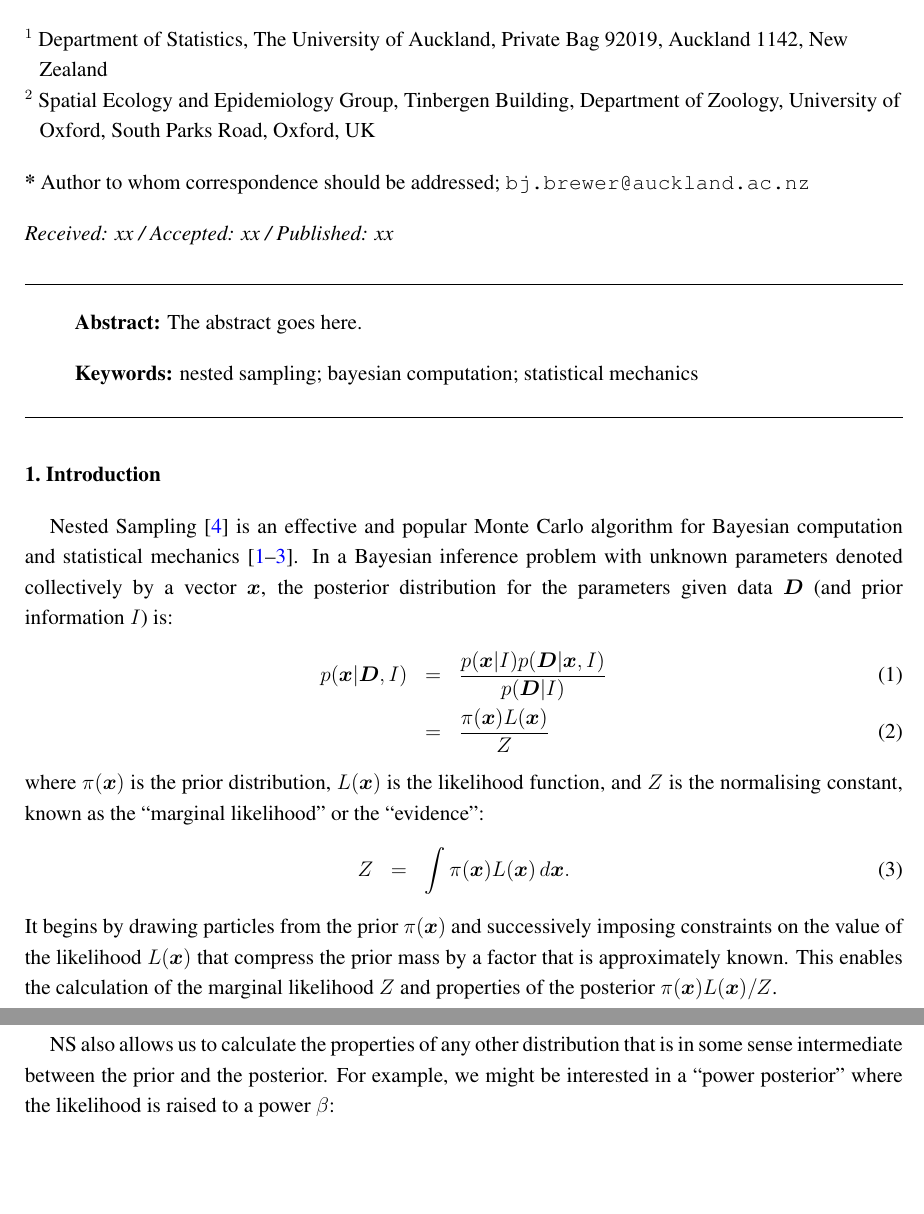
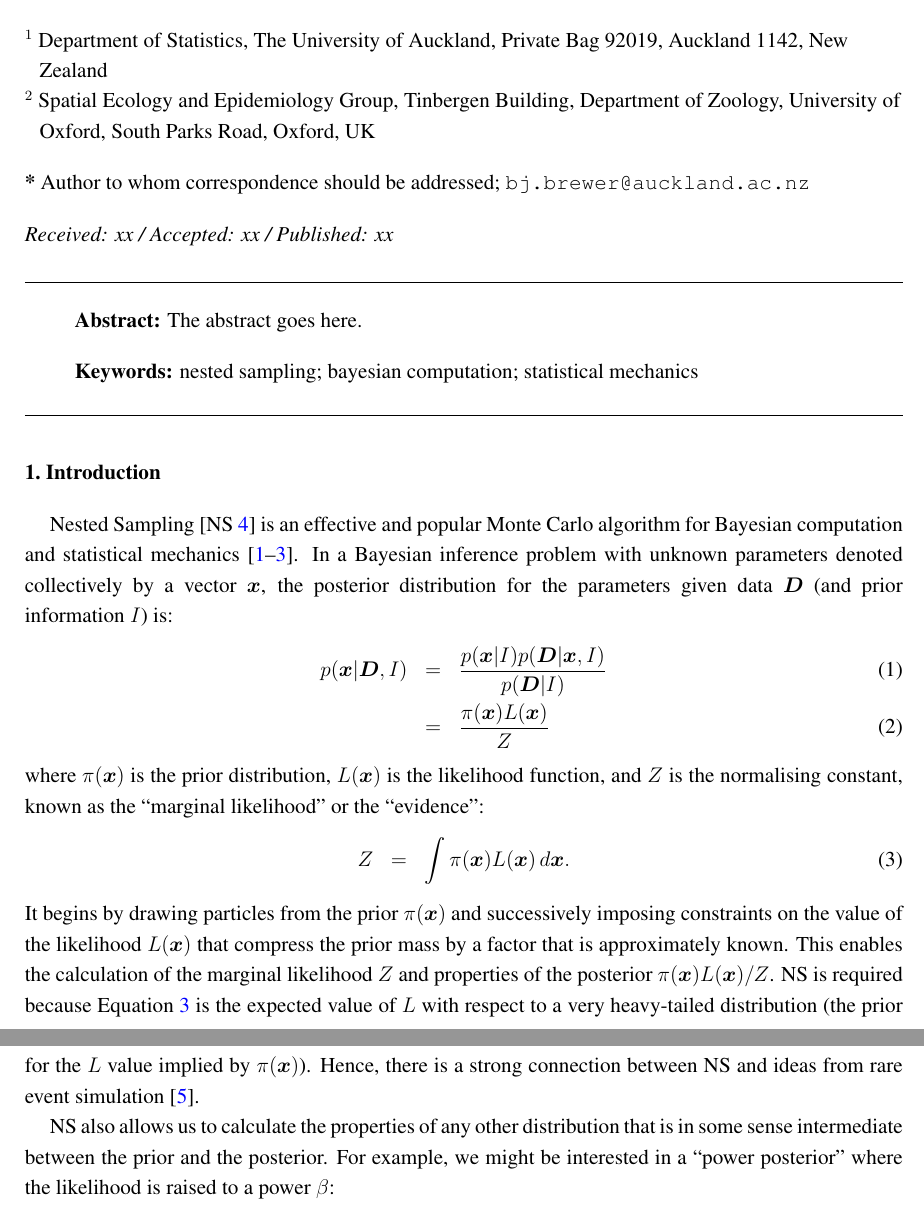
Before and after one commit to eggplantbren/TwinPeaks3, a LaTeX paper (Paper/ms.tex): two parts of pages 1 and 2 of 4, joined at a grey line, cut so that both start at the same text, the shorter picture padded with empty space. Compiled offline with pdfLaTeX.

Commit message:
Walter reference

```diff
--- a/Paper/ms.tex
+++ b/Paper/ms.tex
@@ -134,7 +134,7 @@ of Zoology, University of Oxford, South Parks Road, Oxford, UK}
 
 \section{Introduction}
 
-Nested Sampling \citep{skilling} is an effective and popular
+Nested Sampling \citep[NS][]{skilling} is an effective and popular
 Monte Carlo algorithm for Bayesian computation and
 statistical mechanics
 \citep{2009arXiv0906.3544P, 2014PhRvE..89b2302P, 2015arXiv150303404B}.
@@ -151,7 +151,7 @@ where $\pi(\xx)$ is the prior distribution, $L(\xx)$ is the likelihood
 function, and $Z$ is the normalising constant, known as the
 ``marginal likelihood'' or the ``evidence'':
 \begin{eqnarray}
-Z &=& \int \pi(\xx) L(\xx) \, \dx.
+Z &=& \int \pi(\xx) L(\xx) \, \dx.\label{eqn:evidence}
 \end{eqnarray}
 It begins by drawing particles from the
 prior $\pi(\xx)$ and successively imposing constraints on the value of
@@ -159,6 +159,10 @@ the likelihood $L(\xx)$ that compress the prior mass by a
 factor that is approximately known.
 This enables the calculation of the marginal likelihood $Z$
 and properties of the posterior $\pi(\xx)L(\xx)/Z$.
+NS is required because Equation~\ref{eqn:evidence}
+is the expected value of $L$ with respect to a very heavy-tailed distribution
+(the prior for the $L$ value implied by $\pi(\xx)$). Hence, there is a strong
+connection between NS and ideas from rare event simulation \citep{walter}.
 
 NS also allows us to calculate the properties of any other distribution that
 is in some sense intermediate
```
Also changed, not shown: Paper/ms.tex (9 more changed lines).
